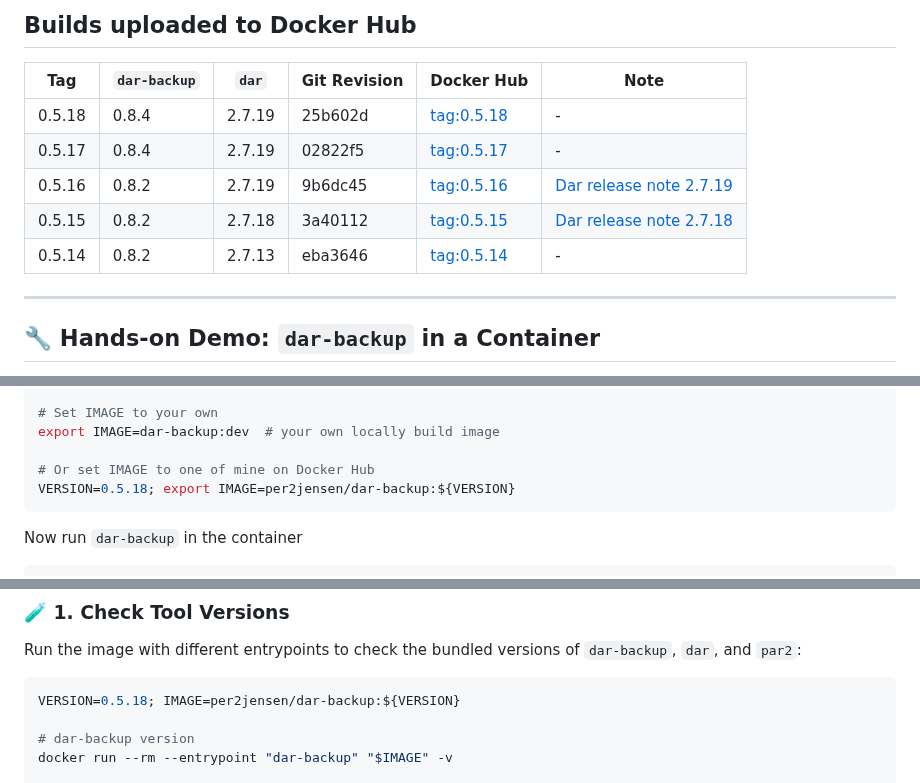
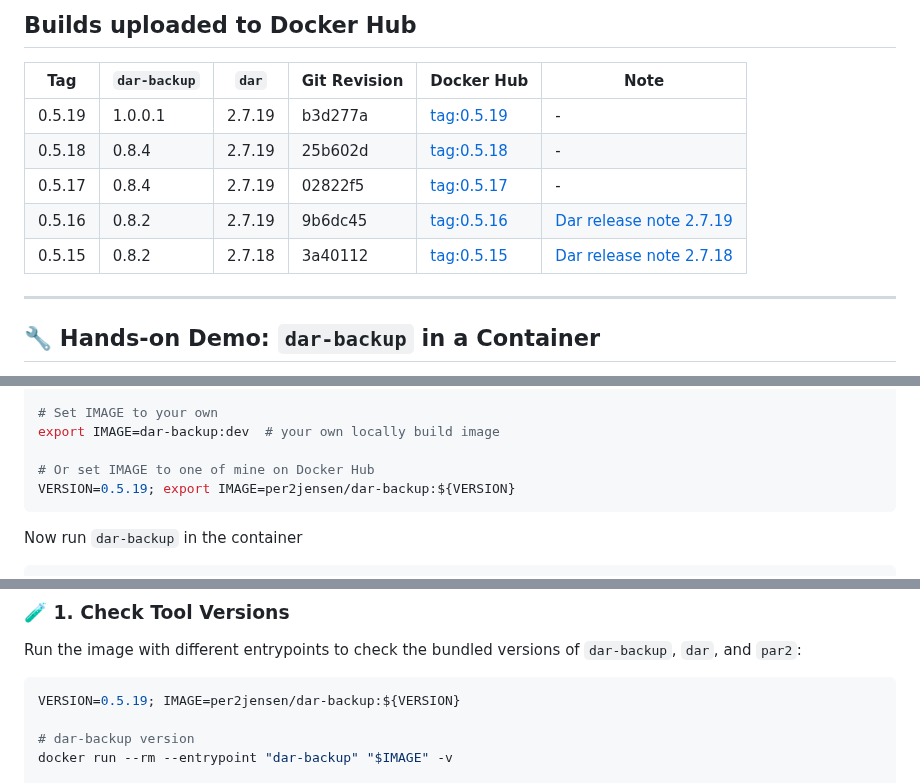
Before and after one commit to per2jensen/dar-backup-image, a Markdown page: README.md, 3 parts joined by grey strips. GitHub-like rendering.

Commit message:
Release: add tag 0.5.19

````diff
--- a/README.md
+++ b/README.md
@@ -125,11 +125,11 @@ Expected (abridged) output for tag `0.5.16`, confirming core capabilities:
 
 |Tag|`dar-backup`|`dar`|Git Revision|Docker Hub|Note|
 |---|-------------------|---|---------|----------|--|
+| 0.5.19| 1.0.0.1| 2.7.19| b3d277a|[tag:0.5.19](https://hub.docker.com/layers/per2jensen/dar-backup/0.5.19/images/sha256:4a74b36688d756b9700e4e9b9c6834860c99fa73ad4e5ec5b1fe5ced733cfc3e)|  - |
 | 0.5.18| 0.8.4| 2.7.19| 25b602d|[tag:0.5.18](https://hub.docker.com/layers/per2jensen/dar-backup/0.5.18/images/sha256:b76aa81faedf2bf57c690a7642be3a36d04240900e63b113666f1a224b42ff9f)|  - |
 | 0.5.17| 0.8.4| 2.7.19 |02822f5|[tag:0.5.17](https://hub.docker.com/layers/per2jensen/dar-backup/0.5.17/images/sha256:a0f4dfec55005c1b07f69d1af6bc750a0c56a38cc04c536a8390347d02a3fdae)| - |
 | 0.5.16| 0.8.2| 2.7.19 |9b6dc45|[tag:0.5.16](https://hub.docker.com/layers/per2jensen/dar-backup/0.5.16/images/sha256:462d35c545b2d516bfa402374b2ef1566f1f68298280dcdbefe5a1a9e45130af)| [Dar release note 2.7.19](https://sourceforge.net/p/dar/mailman/message/59214592/) |
 | 0.5.15| 0.8.2| 2.7.18 |3a40112|[tag:0.5.15](https://hub.docker.com/layers/per2jensen/dar-backup/0.5.15/images/sha256:386e095482e6cdcff0a0ec23924bae196ea5da31cdd4f6f7a1d62b89786f517f)| [Dar release note 2.7.18](https://sourceforge.net/p/dar/mailman/message/59186067/) |
-| 0.5.14| 0.8.2| 2.7.13 |eba3646|[tag:0.5.14](https://hub.docker.com/layers/per2jensen/dar-backup/0.5.14/images/sha256:0ba8c08ef240728693b200c102dc78d1f39510da66e0581262d720c81c0ad015)| - |
 
 ---
 
@@ -387,7 +387,7 @@ dar-backup              dev           e72a7fd82a4b   19 seconds ago   174MB
 export IMAGE=dar-backup:dev  # your own locally build image
 
 # Or set IMAGE to one of mine on Docker Hub
-VERSION=0.5.18; export IMAGE=per2jensen/dar-backup:${VERSION}
+VERSION=0.5.19; export IMAGE=per2jensen/dar-backup:${VERSION}
 ```
 
 Now run `dar-backup` in the container
@@ -599,7 +599,7 @@ Learn what's inside the `dar-backup` image: program versions, build metadata, an
 Run the image with different entrypoints to check the bundled versions of `dar-backup`, `dar`, and `par2`:
 
 ```bash
-VERSION=0.5.18; IMAGE=per2jensen/dar-backup:${VERSION}
+VERSION=0.5.19; IMAGE=per2jensen/dar-backup:${VERSION}
 
 # dar-backup version
 docker run --rm --entrypoint "dar-backup" "$IMAGE" -v
````
Also changed, not shown: other parts of README.md (+2 -2 lines).
